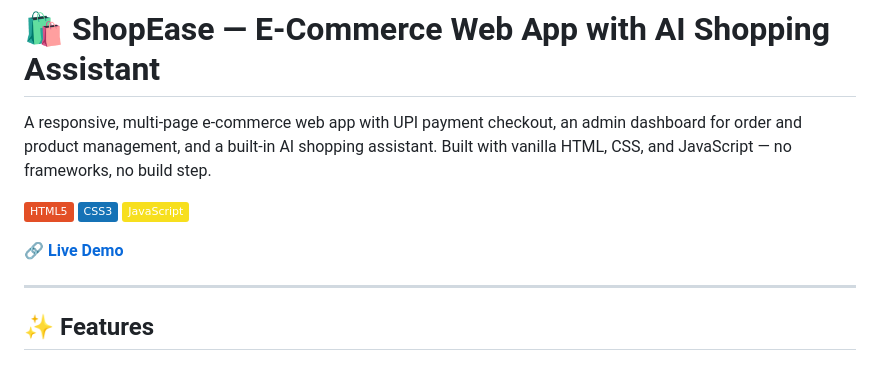
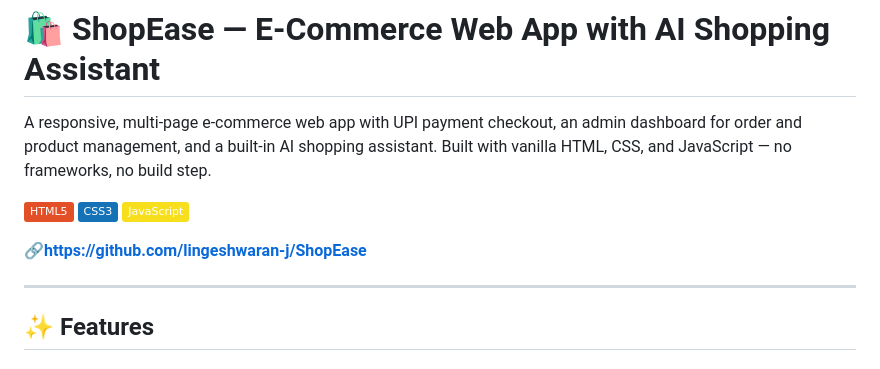
Before and after one commit to lingeshwaran-j/ShopEase, a Markdown page: README.md, the part around the change. Rendered like a GitHub page; badges without logos.

Commit message:
Change live demo link to GitHub repository
Updated the live demo link to point to the GitHub repository.

```diff
--- a/README.md
+++ b/README.md
@@ -6,7 +6,7 @@ A responsive, multi-page e-commerce web app with UPI payment checkout, an admin
 ![CSS3](https://img.shields.io/badge/CSS3-1572B6?style=flat&logo=css3&logoColor=white)
 ![JavaScript](https://img.shields.io/badge/JavaScript-F7DF1E?style=flat&logo=javascript&logoColor=black)
 
-**🔗 [Live Demo](https://lingeshwaran-j.github.io/ShopEase/)**
+**🔗https://github.com/lingeshwaran-j/ShopEase**
 
 <!--
 SCREENSHOTS — add 3–4 images to a /screenshots folder, then delete this comment line and the closing arrow below.
```
